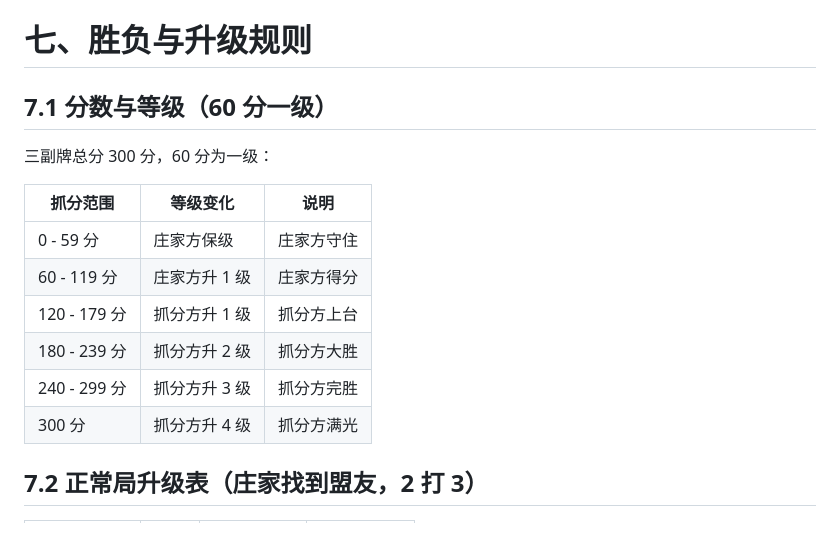
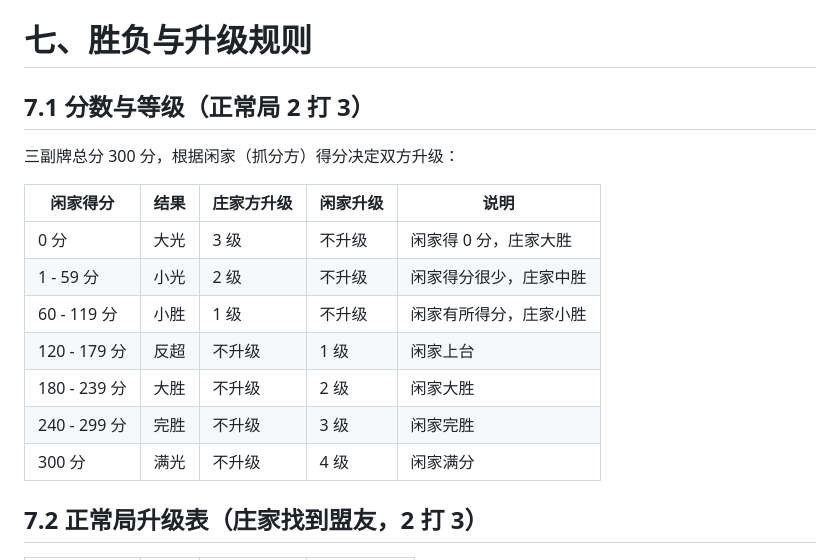
Before and after one commit to jamesless/leve_up, a Markdown page: rules/07-upgrading.md, the part around the change. Rendered like a GitHub page; blank space fills up the shorter version.

```diff
--- a/rules/07-upgrading.md
+++ b/rules/07-upgrading.md
@@ -1,17 +1,18 @@
 # 七、胜负与升级规则
 
-## 7.1 分数与等级（60 分一级）
+## 7.1 分数与等级（正常局 2 打 3）
 
-三副牌总分 300 分，60 分为一级：
+三副牌总分 300 分，根据闲家（抓分方）得分决定双方升级：
 
-| 抓分范围 | 等级变化 | 说明 |
-|----------|----------|------|
-| 0 - 59 分 | 庄家方保级 | 庄家方守住 |
-| 60 - 119 分 | 庄家方升 1 级 | 庄家方得分 |
-| 120 - 179 分 | 抓分方升 1 级 | 抓分方上台 |
-| 180 - 239 分 | 抓分方升 2 级 | 抓分方大胜 |
-| 240 - 299 分 | 抓分方升 3 级 | 抓分方完胜 |
-| 300 分 | 抓分方升 4 级 | 抓分方满光 |
+| 闲家得分 | 结果 | 庄家方升级 | 闲家升级 | 说明 |
+|----------|------|------------|----------|------|
+| 0 分 | 大光 | 3 级 | 不升级 | 闲家得 0 分，庄家大胜 |
+| 1 - 59 分 | 小光 | 2 级 | 不升级 | 闲家得分很少，庄家中胜 |
+| 60 - 119 分 | 小胜 | 1 级 | 不升级 | 闲家有所得分，庄家小胜 |
+| 120 - 179 分 | 反超 | 不升级 | 1 级 | 闲家上台 |
+| 180 - 239 分 | 大胜 | 不升级 | 2 级 | 闲家大胜 |
+| 240 - 299 分 | 完胜 | 不升级 | 3 级 | 闲家完胜 |
+| 300 分 | 满光 | 不升级 | 4 级 | 闲家满分 |
 
 ## 7.2 正常局升级表（庄家找到盟友，2 打 3）
 
```
Also changed, not shown: rules/05-playing.md (+35 -1 lines).
